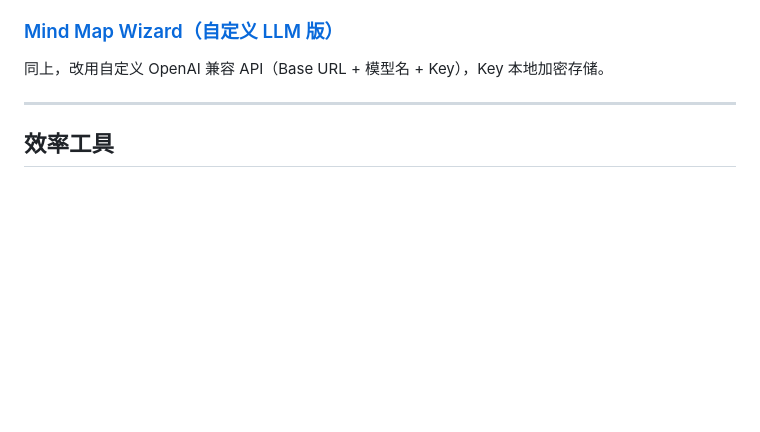
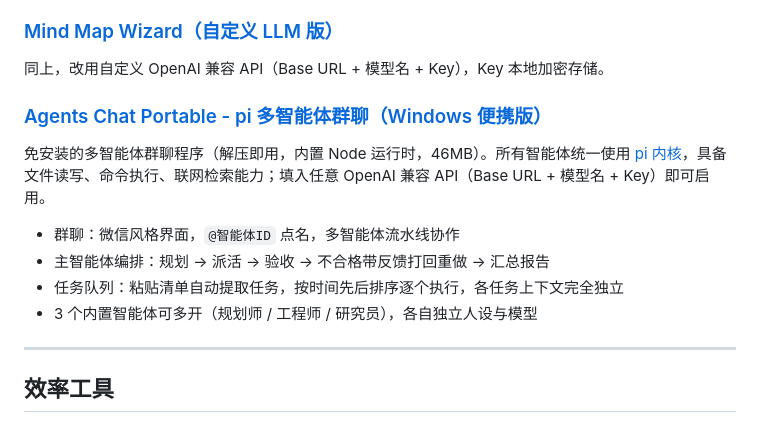
Before and after one commit to iamsamyiok/awesome-web, a Markdown page: README.md, the part around the change. Rendered like a GitHub page; blank space fills up the shorter version.

Commit message:
docs: add Agents Chat Portable entry (AI workflow)

```diff
--- a/README.md
+++ b/README.md
@@ -96,6 +96,15 @@ Markdown 编辑器 + 内置 AI 助手侧栏（OpenAI 兼容 API 自行配置）
 
 同上，改用自定义 OpenAI 兼容 API（Base URL + 模型名 + Key），Key 本地加密存储。
 
+### [Agents Chat Portable - pi 多智能体群聊（Windows 便携版）](https://github.com/iamsamyiok/awesome-web/releases/tag/agents-chat-v1.0.0)
+
+免安装的多智能体群聊程序（解压即用，内置 Node 运行时，46MB）。所有智能体统一使用 [pi 内核](https://github.com/badlogic/pi-mono)，具备文件读写、命令执行、联网检索能力；填入任意 OpenAI 兼容 API（Base URL + 模型名 + Key）即可启用。
+
+- 群聊：微信风格界面，`@智能体ID` 点名，多智能体流水线协作
+- 主智能体编排：规划 → 派活 → 验收 → 不合格带反馈打回重做 → 汇总报告
+- 任务队列：粘贴清单自动提取任务，按时间先后排序逐个执行，各任务上下文完全独立
+- 3 个内置智能体可多开（规划师 / 工程师 / 研究员），各自独立人设与模型
+
 ---
 
 ## 效率工具
```
